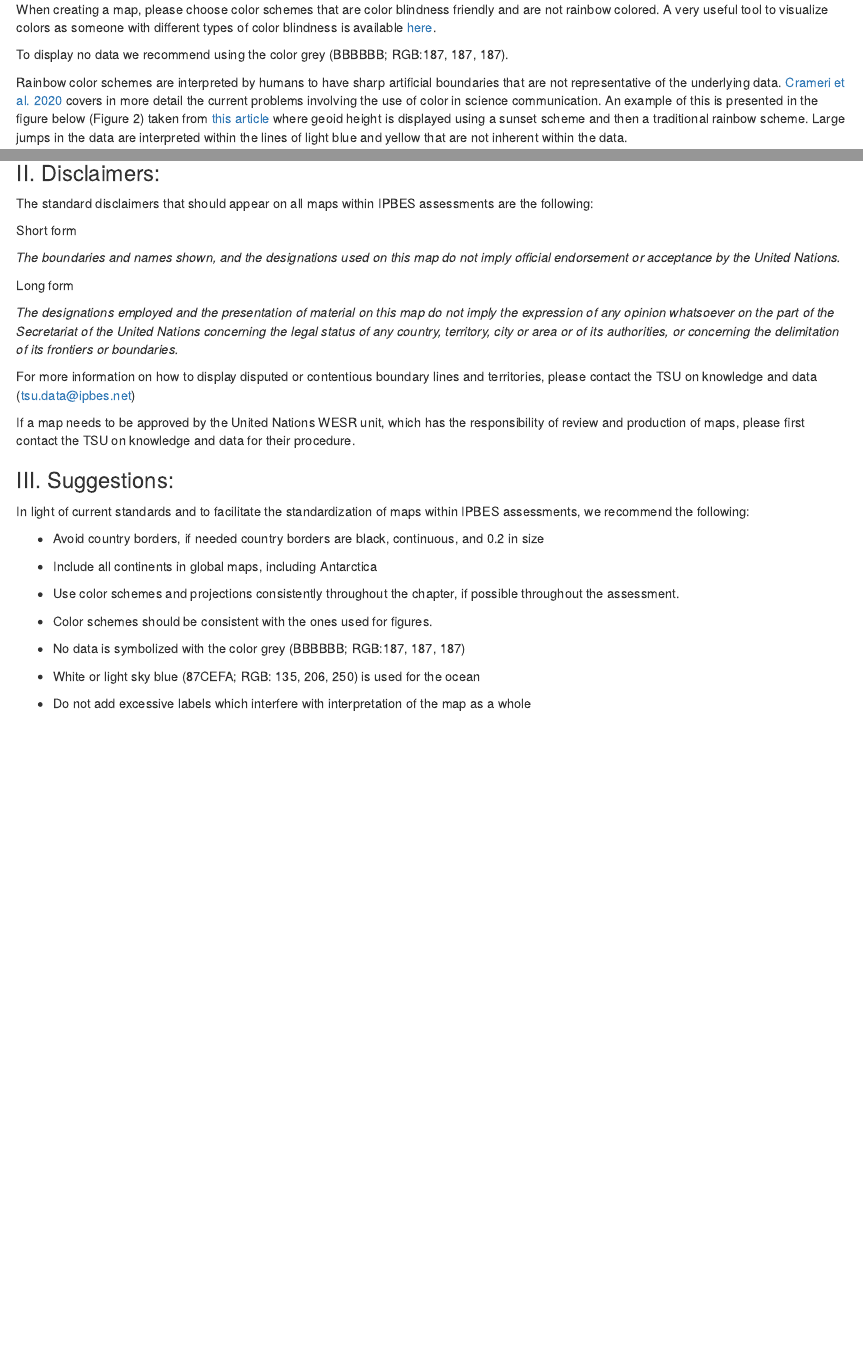
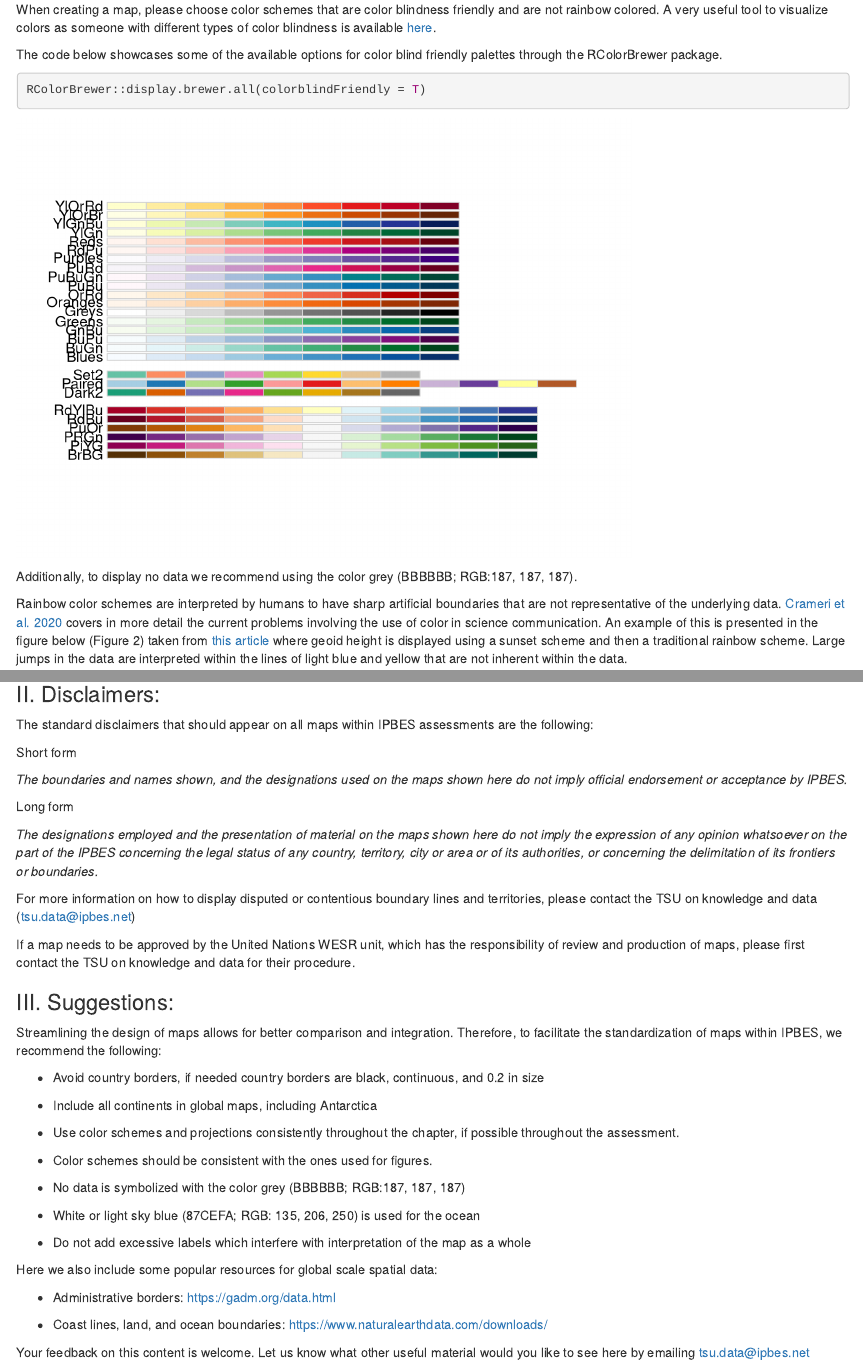
Before and after one commit to ipbesdata/Technical-Guideline-Series, an R Markdown document (source/cartograhic_guidelines_v1.Rmd): the page in a window 1100 px wide, from 3500 px down, and a second part further down, joined at a grey line. Rendered offline with R 4.5, knitr and Pandoc, with nearby package versions; some code elsewhere in the file could not run offline.

Commit message:
color blind palettes + spatial data recommendations

````diff
--- a/source/cartograhic_guidelines_v1.Rmd
+++ b/source/cartograhic_guidelines_v1.Rmd
@@ -129,7 +129,12 @@ Color is a critical key to communicating information to viewers within a map. Co
 
 When creating a map, please choose color schemes that are color blindness friendly and are not rainbow colored. A very useful tool to visualize colors as someone with different types of color blindness is available [here](https://davidmathlogic.com/colorblind/#%23D81B60-%231E88E5-%23FFC107-%23004D40).
 
-To display no data we recommend using the color grey (BBBBBB; RGB:187, 187, 187).
+The code below showcases some of the available options for color blind friendly palettes through the RColorBrewer package.
+```{r}
+RColorBrewer::display.brewer.all(colorblindFriendly = T)
+```
+
+Additionally, to display no data we recommend using the color grey (BBBBBB; RGB:187, 187, 187).
 
 Rainbow color schemes are interpreted by humans to have sharp artificial boundaries that are not representative of the underlying data. [Crameri et al. 2020](https://doi.org/10.1038/s41467-020-19160-7) covers in more detail the current problems involving the use of color in science communication. An example of this is presented in the figure below (Figure 2) taken from [this article](https://personal.sron.nl/~pault/#good_amd_bad_colour_schemes_compared) where geoid height is displayed using a sunset scheme and then a traditional rainbow scheme. Large jumps in the data are interpreted within the lines of light blue and yellow that are not inherent within the data.
 
@@ -145,12 +150,11 @@ The standard disclaimers that should appear on all maps within IPBES assessments
 
 Short form
 
-*The boundaries and names shown, and the designations used on this map do not imply official endorsement or acceptance by the United Nations.*
+*The boundaries and names shown, and the designations used on the maps shown here do not imply official endorsement or acceptance by IPBES.*
 
 Long form
 
-*The designations employed and the presentation of material on this map do not imply the expression of any opinion whatsoever on the part of the Secretariat of the United Nations concerning the legal status of any country, territory, city or area or of its authorities, or concerning the delimitation of its frontiers or boundaries.*
-
+*The designations employed and the presentation of material on the maps shown here do not imply the expression of any opinion whatsoever on the part of the IPBES concerning the legal status of any country, territory, city or area or of its authorities, or concerning the delimitation of its frontiers or boundaries.*
 
 For more information on how to display disputed or contentious boundary lines and territories, please contact the TSU on knowledge and data (tsu.data@ipbes.net)
 
@@ -158,7 +162,7 @@ If a map needs to be approved by the United Nations WESR unit, which has the res
 
 ### III. Suggestions:
 
-In light of current standards and to facilitate the standardization of maps within IPBES assessments, we recommend the following:
+Streamlining the design of maps allows for better comparison and integration. Therefore, to facilitate the standardization of maps within IPBES, we recommend the following:
 
 * Avoid country borders, if needed country borders are black, continuous, and 0.2 in size
 
@@ -173,3 +177,11 @@ In light of current standards and to facilitate the standardization of maps with
 * White or light sky blue (87CEFA; RGB: 135, 206, 250) is used for the ocean
 
 * Do not add excessive labels which interfere with interpretation of the map as a whole
+
+Here we also include some popular resources for global scale spatial data:
+
+* Administrative borders: [https://gadm.org/data.html](https://gadm.org/data.html)
+
+* Coast lines, land, and ocean boundaries: [https://www.naturalearthdata.com/downloads/](https://www.naturalearthdata.com/downloads/)
+
+Your feedback on this content is welcome. Let us know what other useful material would you like to see here by emailing tsu.data@ipbes.net
````
Also changed, not shown: source/cartograhic_guidelines_v1.Rmd (2 more changed lines).
